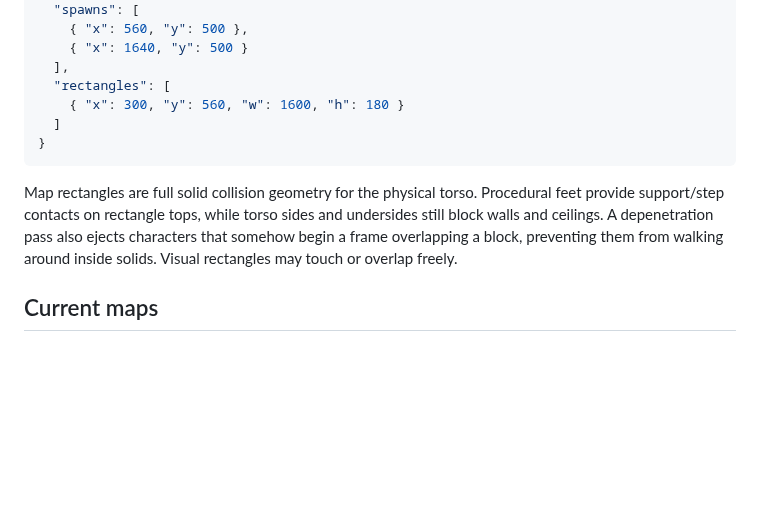
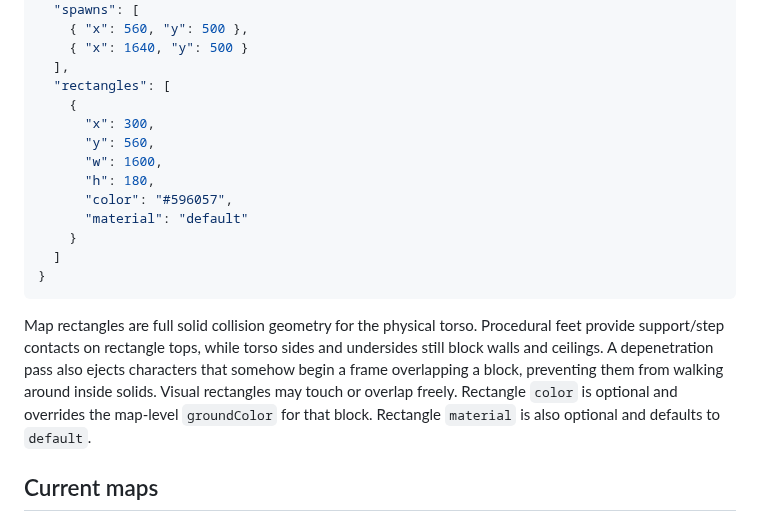
Before and after one commit to Ulrich-AM/qwarddle, a Markdown page: README.md, the part around one of its changes. Drawn GitHub-style; blank space fills up the shorter version.

````diff
--- a/README.md
+++ b/README.md
@@ -271,12 +312,19 @@ Map definitions use this shape:
     { "x": 1640, "y": 500 }
   ],
   "rectangles": [
-    { "x": 300, "y": 560, "w": 1600, "h": 180 }
+    {
+      "x": 300,
+      "y": 560,
+      "w": 1600,
+      "h": 180,
+      "color": "#596057",
+      "material": "default"
+    }
   ]
 }
 ```
 
-Map rectangles are full solid collision geometry for the physical torso. Procedural feet provide support/step contacts on rectangle tops, while torso sides and undersides still block walls and ceilings. A depenetration pass also ejects characters that somehow begin a frame overlapping a block, preventing them from walking around inside solids. Visual rectangles may touch or overlap freely.
+Map rectangles are full solid collision geometry for the physical torso. Procedural feet provide support/step contacts on rectangle tops, while torso sides and undersides still block walls and ceilings. A depenetration pass also ejects characters that somehow begin a frame overlapping a block, preventing them from walking around inside solids. Visual rectangles may touch or overlap freely. Rectangle `color` is optional and overrides the map-level `groundColor` for that block. Rectangle `material` is also optional and defaults to `default`.
 
 ## Current maps
 
````
Also changed, not shown: other parts of README.md (+41 -0 lines).
